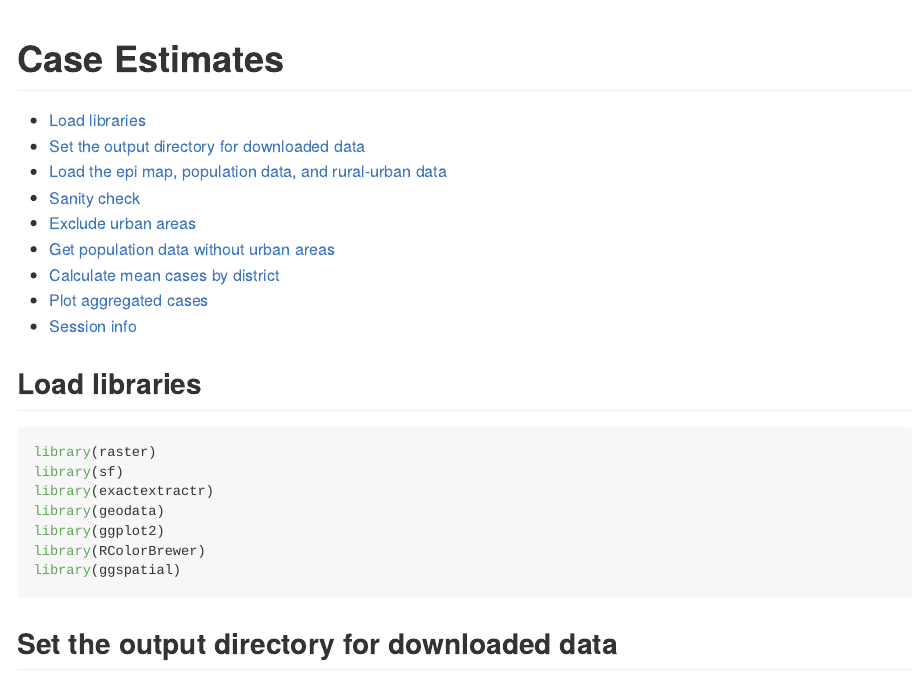
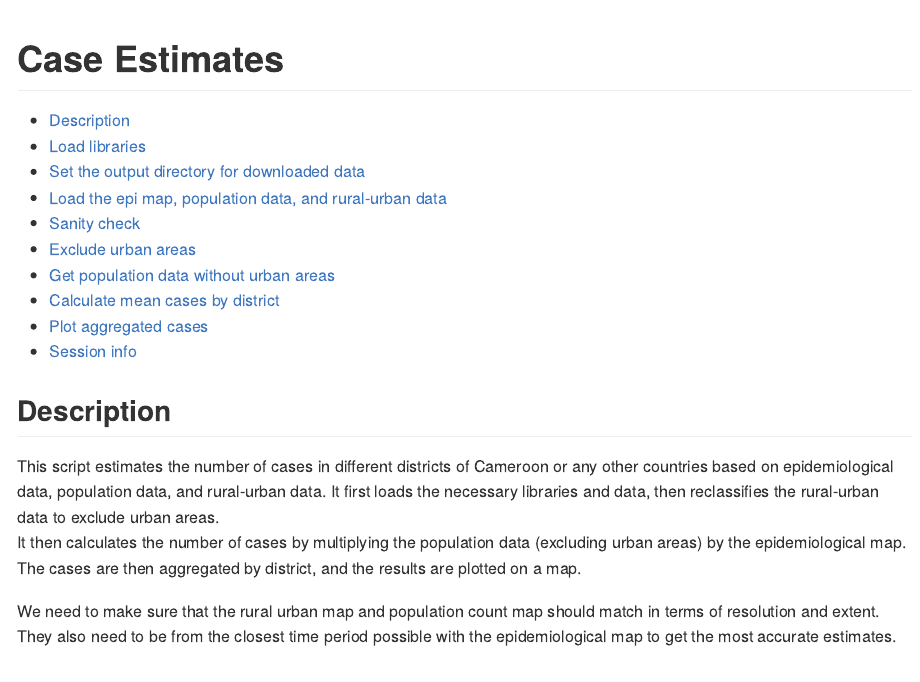
Before and after one commit to himal2007/lab-tutorials, an R Markdown document (yannick-GIS/case-estimates.Rmd): the page in a window 1100 px wide, from its top. The pictures show the output file yannick-GIS/case-estimates.md that the author committed with the source, drawn offline in the style of GitHub; long lines of code are wrapped.

Commit message:
Update codes for Yannick's GIS analysis

````diff
--- a/yannick-GIS/case-estimates.Rmd
+++ b/yannick-GIS/case-estimates.Rmd
@@ -10,6 +10,13 @@ output:
 knitr::opts_chunk$set(echo = TRUE)
 setwd(getwd())
 ```
+
+## Description
+This script estimates the number of cases in different districts of Cameroon or any other countries based on epidemiological data, population data, and rural-urban data.
+It first loads the necessary libraries and data, then reclassifies the rural-urban data to exclude urban areas.
+It then calculates the number of cases by multiplying the population data (excluding urban areas) by the epidemiological map. The cases are then aggregated by district, and the results are plotted on a map.
+
+We need to make sure that the rural urban map and population count map should match in terms of resolution and extent. They also need to be from the closest time period possible with the epidemiological map to get the most accurate estimates.
 
 ## Load libraries
 
````
Also changed, not shown: yannick-GIS/case-estimates.md, yannick-GIS/case-estimates_files/figure-gfm/unnamed-chunk-4-1.png (deleted), yannick-GIS/case-estimates_files/figure-gfm/unnamed-chunk-5-1.png (deleted), yannick-GIS/case-estimates_files/figure-gfm/unnamed-chunk-8-1.png (deleted), 1 other file.
